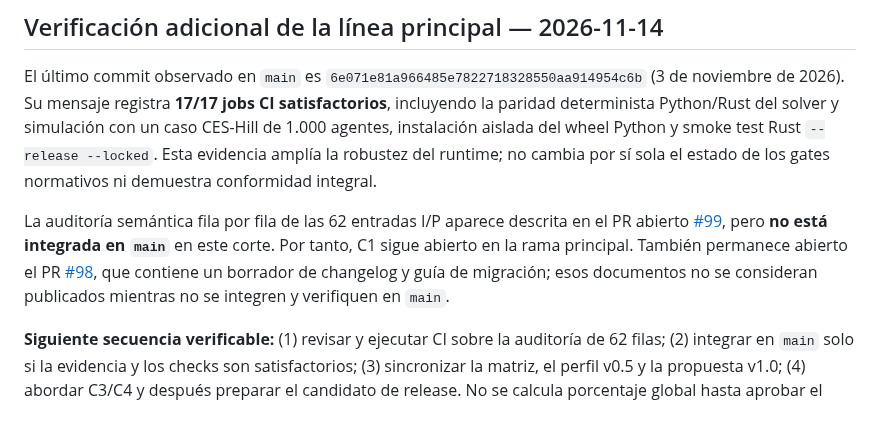
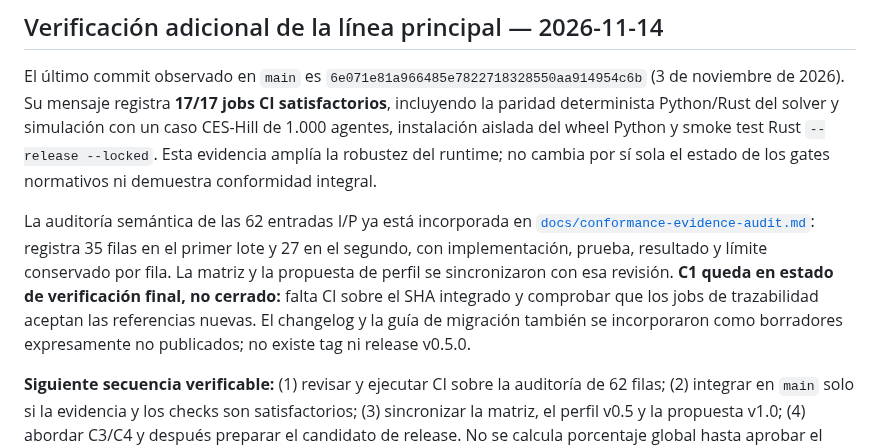
Before and after one commit to orbitalronin94/ronin-lang, a Markdown page: docs/roadmap-execution.md, the part around the change. Rendered like a GitHub page; blank space fills up the shorter version.

Commit message:
docs: record integrated 62-row audit and v0.5 release drafts

```diff
--- a/docs/roadmap-execution.md
+++ b/docs/roadmap-execution.md
@@ -97,6 +97,6 @@ Cada checkpoint cerrado debe enlazar requisito, implementación, prueba reproduc
 
 El último commit observado en `main` es `6e071e81a966485e7822718328550aa914954c6b` (3 de noviembre de 2026). Su mensaje registra **17/17 jobs CI satisfactorios**, incluyendo la paridad determinista Python/Rust del solver y simulación con un caso CES-Hill de 1.000 agentes, instalación aislada del wheel Python y smoke test Rust `--release --locked`. Esta evidencia amplía la robustez del runtime; no cambia por sí sola el estado de los gates normativos ni demuestra conformidad integral.
 
-La auditoría semántica fila por fila de las 62 entradas I/P aparece descrita en el PR abierto [#99](https://github.com/orbitalronin94/ronin-lang/pull/99), pero **no está integrada en `main`** en este corte. Por tanto, C1 sigue abierto en la rama principal. También permanece abierto el PR [#98](https://github.com/orbitalronin94/ronin-lang/pull/98), que contiene un borrador de changelog y guía de migración; esos documentos no se consideran publicados mientras no se integren y verifiquen en `main`.
+La auditoría semántica de las 62 entradas I/P ya está incorporada en [`docs/conformance-evidence-audit.md`](conformance-evidence-audit.md): registra 35 filas en el primer lote y 27 en el segundo, con implementación, prueba, resultado y límite conservado por fila. La matriz y la propuesta de perfil se sincronizaron con esa revisión. **C1 queda en estado de verificación final, no cerrado:** falta CI sobre el SHA integrado y comprobar que los jobs de trazabilidad aceptan las referencias nuevas. El changelog y la guía de migración también se incorporaron como borradores expresamente no publicados; no existe tag ni release v0.5.0.
 
 **Siguiente secuencia verificable:** (1) revisar y ejecutar CI sobre la auditoría de 62 filas; (2) integrar en `main` solo si la evidencia y los checks son satisfactorios; (3) sincronizar la matriz, el perfil v0.5 y la propuesta v1.0; (4) abordar C3/C4 y después preparar el candidato de release. No se calcula porcentaje global hasta aprobar el denominador del perfil.
```
